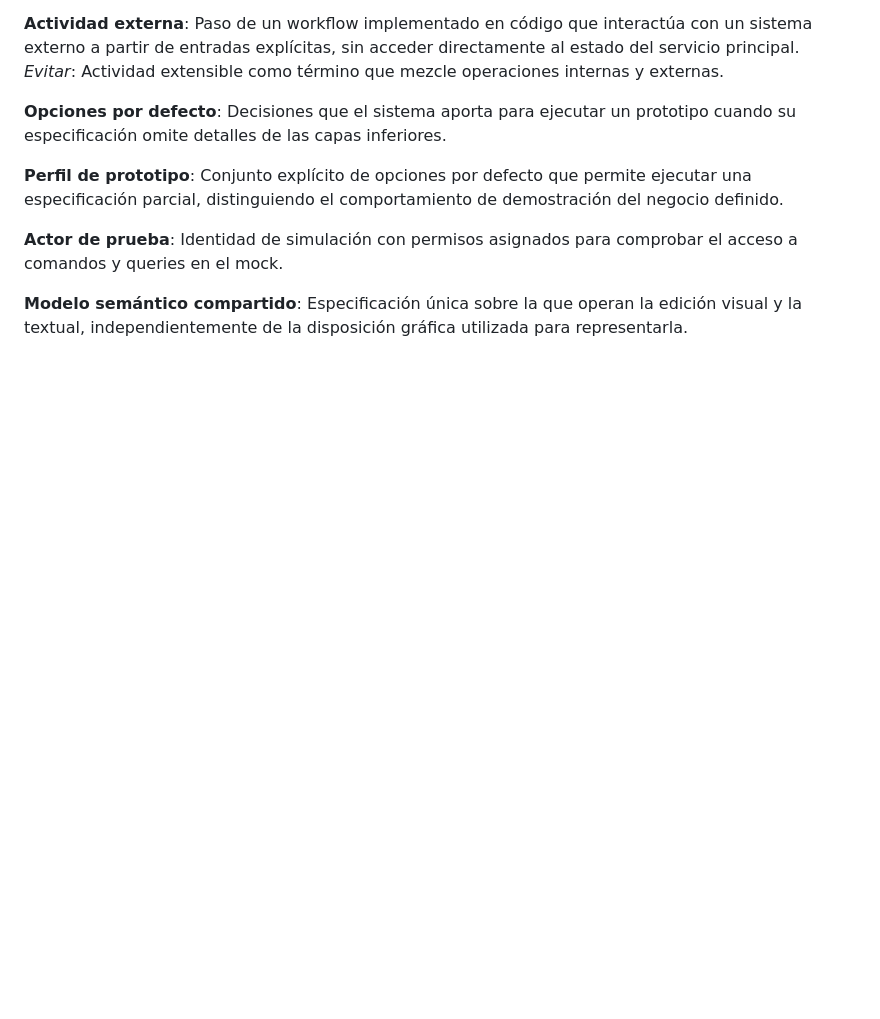
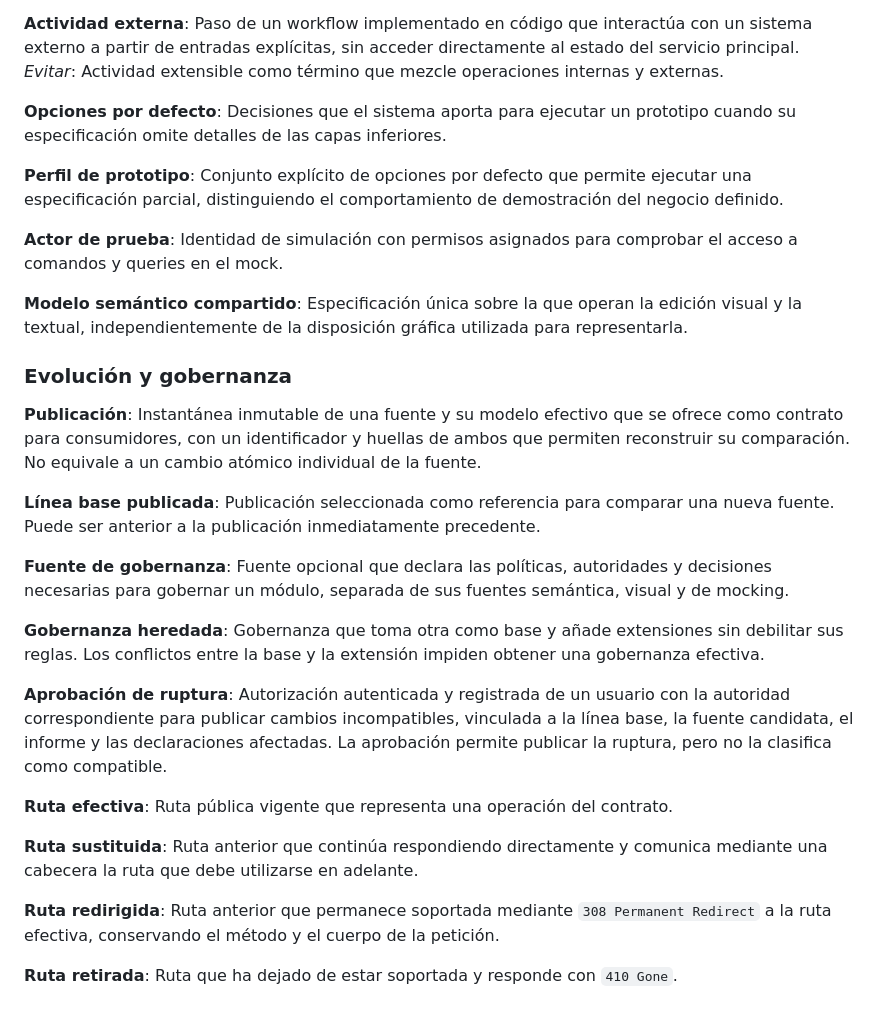
Before and after one commit to TalbyAI/talby-domain, a Markdown page: CONTEXT.md, the part around the change. Drawn GitHub-style; blank space fills up the shorter version.

Commit message:
docs: record compatibility governance vocabulary

```diff
--- a/CONTEXT.md
+++ b/CONTEXT.md
@@ -112,3 +112,32 @@ Identidad de simulación con permisos asignados para comprobar el acceso a coman
 
 **Modelo semántico compartido**:
 Especificación única sobre la que operan la edición visual y la textual, independientemente de la disposición gráfica utilizada para representarla.
+
+### Evolución y gobernanza
+
+**Publicación**:
+Instantánea inmutable de una fuente y su modelo efectivo que se ofrece como contrato para consumidores, con un identificador y huellas de ambos que permiten reconstruir su comparación. No equivale a un cambio atómico individual de la fuente.
+
+**Línea base publicada**:
+Publicación seleccionada como referencia para comparar una nueva fuente. Puede ser anterior a la publicación inmediatamente precedente.
+
+**Fuente de gobernanza**:
+Fuente opcional que declara las políticas, autoridades y decisiones necesarias para gobernar un módulo, separada de sus fuentes semántica, visual y de mocking.
+
+**Gobernanza heredada**:
+Gobernanza que toma otra como base y añade extensiones sin debilitar sus reglas. Los conflictos entre la base y la extensión impiden obtener una gobernanza efectiva.
+
+**Aprobación de ruptura**:
+Autorización autenticada y registrada de un usuario con la autoridad correspondiente para publicar cambios incompatibles, vinculada a la línea base, la fuente candidata, el informe y las declaraciones afectadas. La aprobación permite publicar la ruptura, pero no la clasifica como compatible.
+
+**Ruta efectiva**:
+Ruta pública vigente que representa una operación del contrato.
+
+**Ruta sustituida**:
+Ruta anterior que continúa respondiendo directamente y comunica mediante una cabecera la ruta que debe utilizarse en adelante.
+
+**Ruta redirigida**:
+Ruta anterior que permanece soportada mediante `308 Permanent Redirect` a la ruta efectiva, conservando el método y el cuerpo de la petición.
+
+**Ruta retirada**:
+Ruta que ha dejado de estar soportada y responde con `410 Gone`.
```
